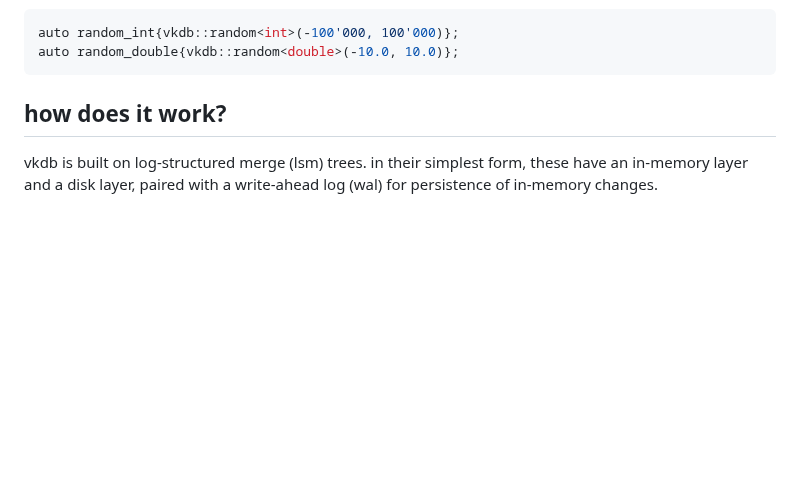
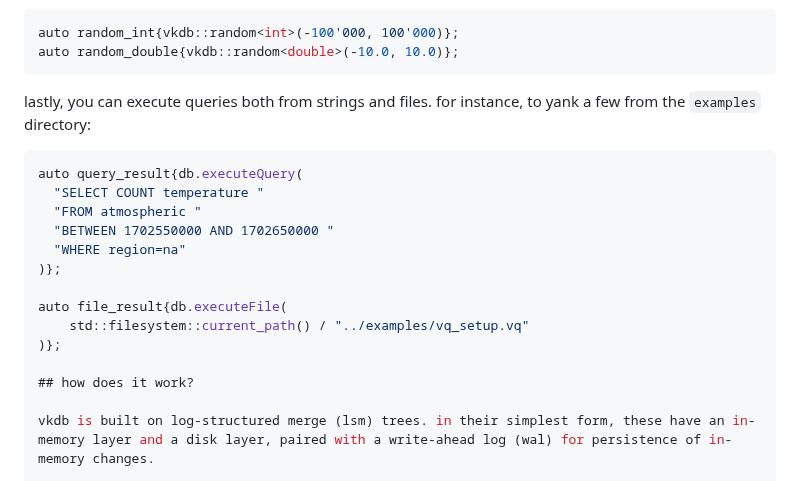
Before and after one commit to vkayy/vkdb, a Markdown page: README.md, the part around the change. GitHub-like rendering; blank space fills up the shorter version.

Commit message:
docs: add example query execution to docs

````diff
--- a/README.md
+++ b/README.md
@@ -39,6 +39,20 @@ if you want to play around with some mock timestamps/values, feel free to use `v
 auto random_int{vkdb::random<int>(-100'000, 100'000)};
 auto random_double{vkdb::random<double>(-10.0, 10.0)};
 ```
+
+lastly, you can execute queries both from strings and files. for instance, to yank a few from the `examples` directory:
+
+```cpp
+auto query_result{db.executeQuery(
+  "SELECT COUNT temperature "
+  "FROM atmospheric "
+  "BETWEEN 1702550000 AND 1702650000 "
+  "WHERE region=na"
+)};
+
+auto file_result{db.executeFile(
+    std::filesystem::current_path() / "../examples/vq_setup.vq"
+)};
 
 ## how does it work?
 
````
